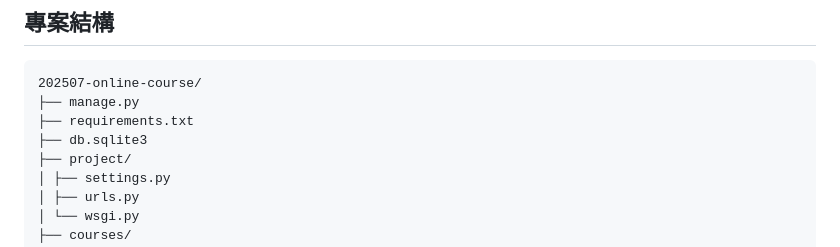
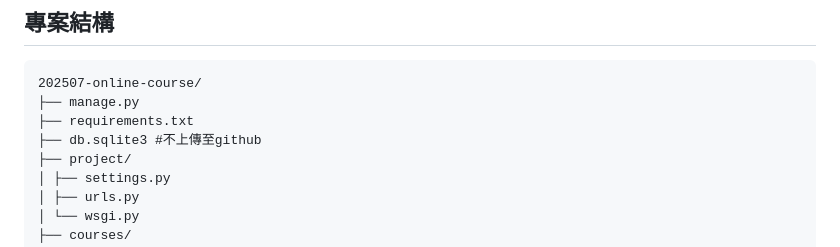
Before and after one commit to tinachen0326/202507-online-course, a Markdown page: README.md, the part around the change. Rendered like a GitHub page.

```diff
--- a/README.md
+++ b/README.md
@@ -137,7 +137,7 @@
 202507-online-course/
 ├── manage.py
 ├── requirements.txt
-├── db.sqlite3
+├── db.sqlite3 #不上傳至github
 ├── project/
 │ ├── settings.py
 │ ├── urls.py
```
